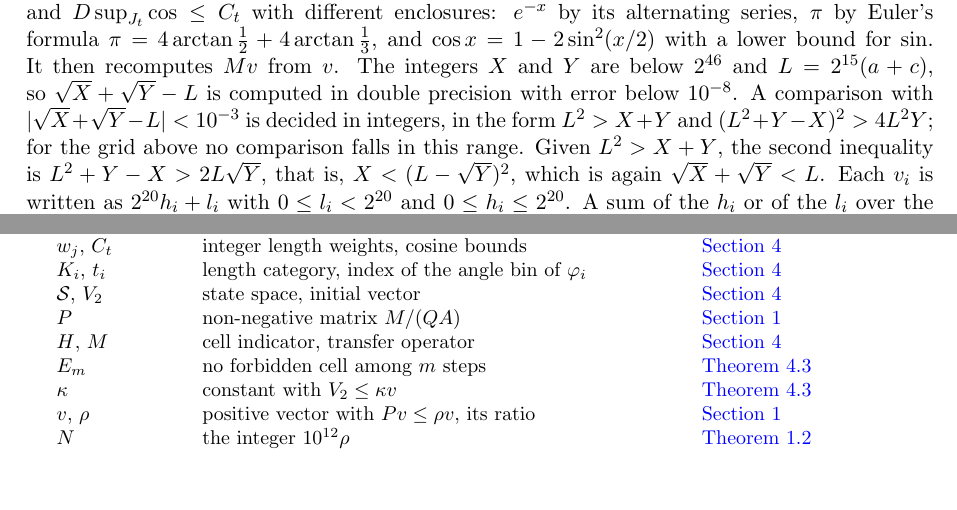
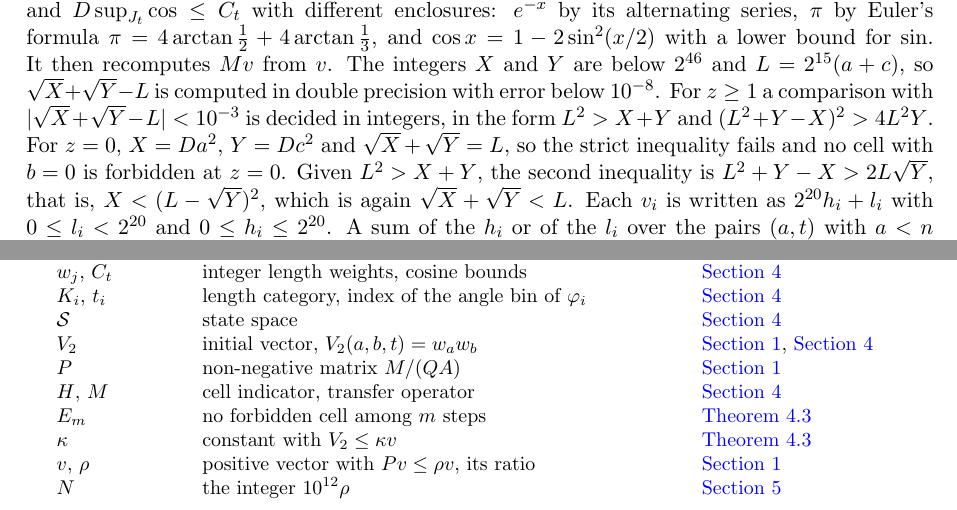
Before and after one commit to yspennstate/sparse-tsp-constant-lower-bound, a LaTeX paper (main.tex): two parts of pages 7 and 9 of 10 before the commit and two parts of pages 7 and 9 of 11 after it, joined at a grey line, cut so that both start at the same text, the shorter picture padded with empty space. Compiled offline with pdfLaTeX.

Commit message:
Fix the z=0 case and the notation table
Co-Authored-By: Claude Opus 5.5 <noreply@anthropic.com>

```diff
--- a/main.tex
+++ b/main.tex
@@ -361,9 +361,10 @@ which is equivalent to $\sqrt X+\sqrt Y<L$ because $(\sqrt X+\sqrt Y)^2=X+Y+2\sq
 \emph{Second verification.} A second program, \texttt{check.py}, verifies the inequalities $w_j\le Q\,\Prob(R\in I_j)$ and $D\sup_{J_t}\cos\le C_t$ with different enclosures: $e^{-x}$ by its alternating series, $\pi$ by
 Euler's formula $\pi=4\arctan\frac12+4\arctan\frac13$, and $\cos x=1-2\sin^2(x/2)$ with a lower bound for $\sin$. It
 then recomputes $Mv$ from $v$. The integers $X$ and $Y$ are below $2^{46}$ and
-$L=2^{15}(a+c)$, so $\sqrt X+\sqrt Y-L$ is computed in double precision with error below $10^{-8}$. A comparison with
-$|\sqrt X+\sqrt Y-L|<10^{-3}$ is decided in integers, in the form $L^2>X+Y$ and $(L^2+Y-X)^2>4L^2Y$; for the grid
-above no comparison falls in this range. Given $L^2>X+Y$, the second inequality is $L^2+Y-X>2L\sqrt Y$, that is, $X<(L-\sqrt Y)^2$, which
+$L=2^{15}(a+c)$, so $\sqrt X+\sqrt Y-L$ is computed in double precision with error below $10^{-8}$. For $z\ge 1$ a comparison with
+$|\sqrt X+\sqrt Y-L|<10^{-3}$ is decided in integers, in the form $L^2>X+Y$ and $(L^2+Y-X)^2>4L^2Y$. For $z=0$,
+$X=Da^2$, $Y=Dc^2$ and $\sqrt X+\sqrt Y=L$, so the strict inequality fails and no cell with $b=0$ is forbidden at
+$z=0$. Given $L^2>X+Y$, the second inequality is $L^2+Y-X>2L\sqrt Y$, that is, $X<(L-\sqrt Y)^2$, which
 is again $\sqrt X+\sqrt Y<L$. Each $v_i$ is written as $2^{20}h_i+l_i$ with $0\le l_i<2^{20}$ and $0\le h_i\le 2^{20}$. A sum of the $h_i$
 or of the $l_i$ over the pairs $(a,t)$ with $a<n$ has $96\cdot 64$ terms, is below $2^{33}$, and is exact in double
 precision.
@@ -447,13 +448,14 @@ $S$ & tail $\Prob(R>x)=(1+x)e^{-x}$ of the step length & \Cref{sec:computation}\
 $\pi^-$ & rational lower bound for $\pi$ & \Cref{sec:computation}\\
 $w_j$, $C_t$ & integer length weights, cosine bounds & \Cref{sec:transfer}\\
 $K_i$, $t_i$ & length category, index of the angle bin of $\varphi_i$ & \Cref{sec:transfer}\\
-$\mathcal S$, $V_2$ & state space, initial vector & \Cref{sec:transfer}\\
+$\mathcal S$ & state space & \Cref{sec:transfer}\\
+$V_2$ & initial vector, $V_2(a,b,t)=w_aw_b$ & \Cref{sec:intro}, \Cref{sec:transfer}\\
 $P$ & non-negative matrix $M/(QA)$ & \Cref{sec:intro}\\
 $H$, $M$ & cell indicator, transfer operator & \Cref{sec:transfer}\\
 $E_m$ & no forbidden cell among $m$ steps & \Cref{prop:transfer}\\
 $\kappa$ & constant with $V_2\le\kappa v$ & \Cref{prop:transfer}\\
 $v$, $\rho$ & positive vector with $Pv\le\rho v$, its ratio & \Cref{sec:intro}\\
-$N$ & the integer $10^{12}\rho$ & \Cref{thm:main}
+$N$ & the integer $10^{12}\rho$ & \Cref{sec:computation}
 \end{tabular}
 \end{center}
 
```
Also changed, not shown: main.pdf, main.tex (6 more changed lines).
